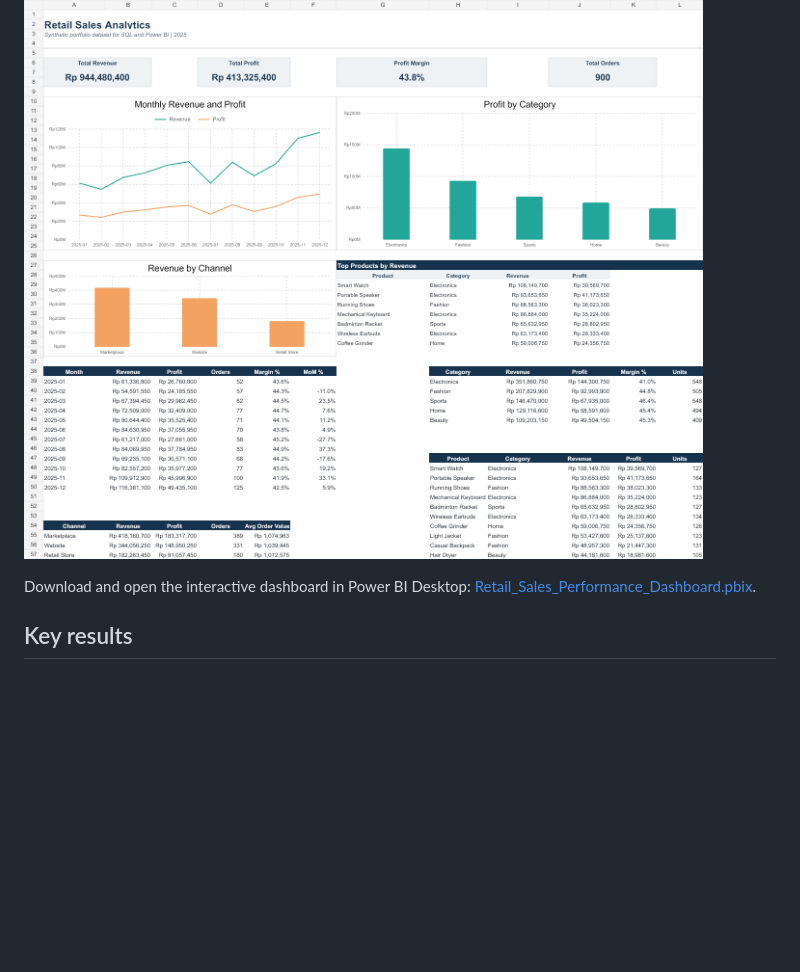
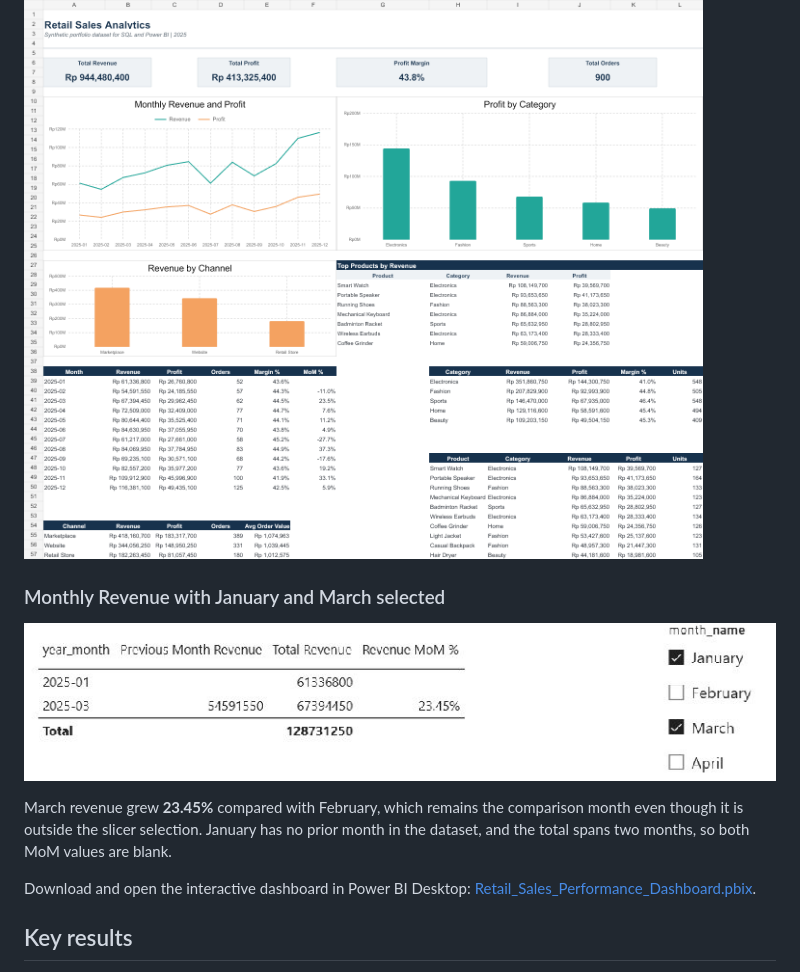
Before and after one commit to agunggust/retail-sales-sql-powerbi, a Markdown page: README.md, the part around the change. Rendered like a GitHub page; pictures changed too: dashboard_monthly_revenue.png (added); blank space fills up the shorter version.

Commit message:
Show monthly revenue filter example in README

```diff
--- a/README.md
+++ b/README.md
@@ -7,6 +7,15 @@ The data is fictional and reproducible. It does not represent a real company.
 ## Dashboard preview
 
 ![Retail Sales Analytics dashboard](dashboard_reference.png)
+
+### Monthly Revenue with January and March selected
+
+![Power BI Monthly Revenue table and month slicer showing January and March selected. March growth is 23.45%, and January and the total are blank.](dashboard_monthly_revenue.png)
+
+March revenue grew **23.45%** compared with February, which remains the
+comparison month even though it is outside the slicer selection. January has
+no prior month in the dataset, and the total spans two months, so both MoM
+values are blank.
 
 Download and open the interactive dashboard in Power BI Desktop:
 [Retail_Sales_Performance_Dashboard.pbix](Retail_Sales_Performance_Dashboard.pbix).
```
